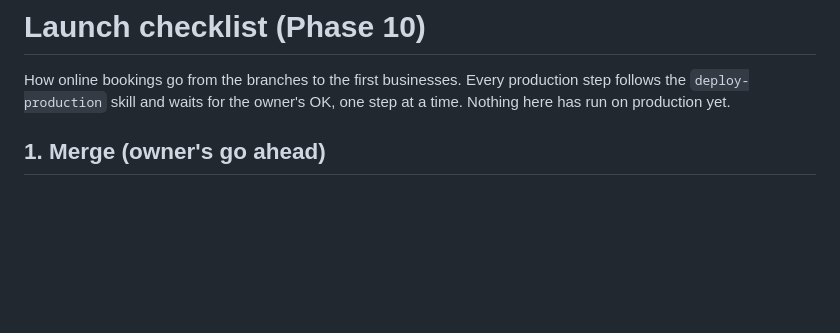
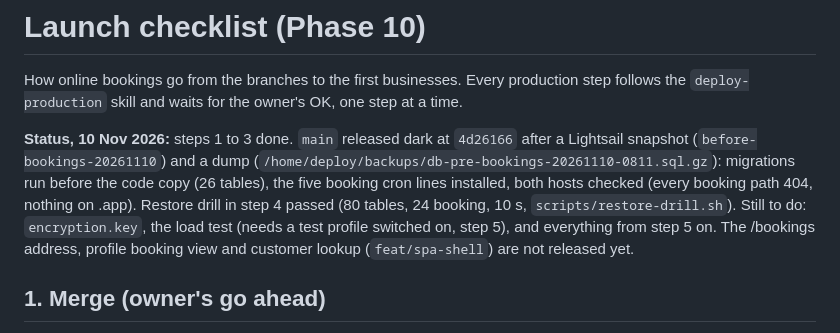
Before and after one commit to niloc95/marketing, a Markdown page: docs/bookings/launch.md, the part around the change. Drawn GitHub-style; blank space fills up the shorter version.

Commit message:
docs(bookings): launch status, released dark 10 Nov 2026
Co-Authored-By: Claude Opus 5.5 <noreply@anthropic.com>

```diff
--- a/docs/bookings/launch.md
+++ b/docs/bookings/launch.md
@@ -2,7 +2,14 @@
 
 How online bookings go from the branches to the first businesses. Every production step
 follows the `deploy-production` skill and waits for the owner's OK, one step at a time.
-Nothing here has run on production yet.
+
+**Status, 10 Nov 2026:** steps 1 to 3 done. `main` released dark at `4d26166` after a Lightsail
+snapshot (`before-bookings-20261110`) and a dump (`/home/deploy/backups/db-pre-bookings-20261110-0811.sql.gz`):
+migrations run before the code copy (26 tables), the five booking cron lines installed, both hosts
+checked (every booking path 404, nothing on .app). Restore drill in step 4 passed (80 tables, 24
+booking, 10 s, `scripts/restore-drill.sh`). Still to do: `encryption.key`, the load test (needs a
+test profile switched on, step 5), and everything from step 5 on. The /bookings address,
+profile booking view and customer lookup (`feat/spa-shell`) are not released yet.
 
 ## 1. Merge (owner's go ahead)
 
```
